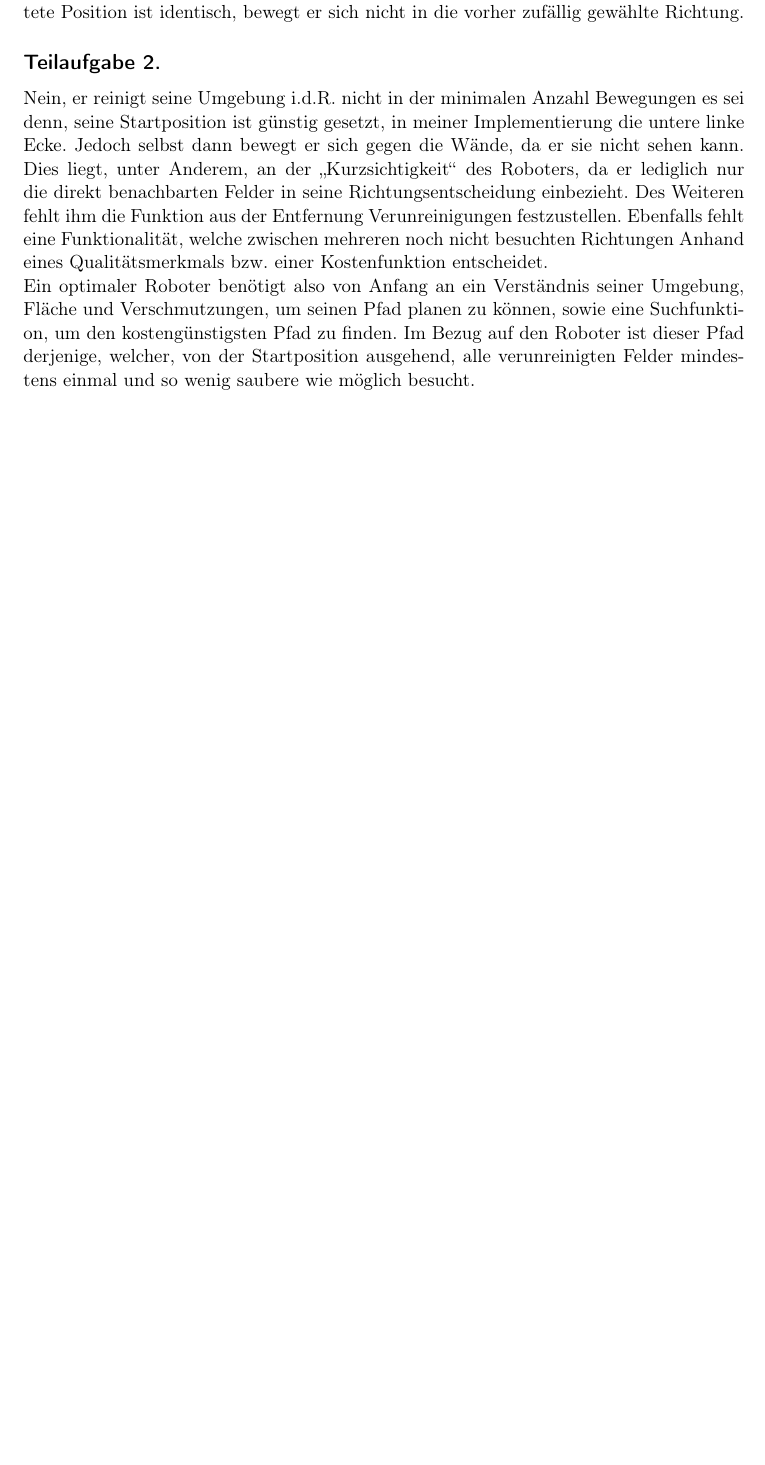
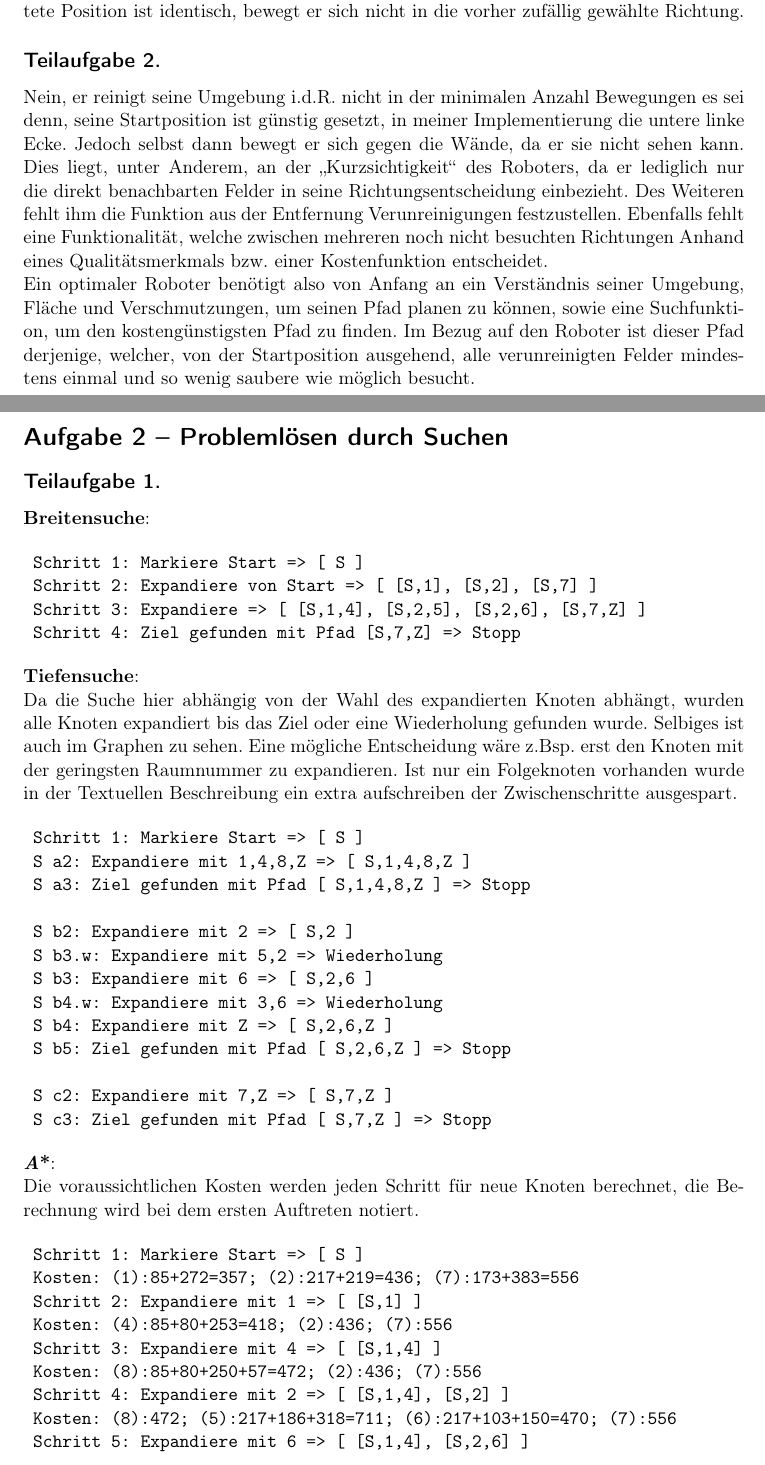
Before and after one commit to Kiraub/uniprojects, a LaTeX document (ki-python/ha1/ha1.tex): part of the page before the commit and two parts of pages 1 and 2 of 6 after it, the two joined at a grey line, cut so that both start at the same text, the shorter picture padded with empty space. Compiled offline with pdfLaTeX.

Commit message:
ki-python ha1 done

```diff
--- a/ki-python/ha1/ha1.tex
+++ b/ki-python/ha1/ha1.tex
@@ -9,6 +9,7 @@
 \usepackage[ngerman]{babel}
 \usepackage{amsmath}
 \usepackage{amssymb}
+\usepackage{graphicx}
 
 \setlength{\parindent}{0pt}
 
@@ -36,3 +37,68 @@ Nein, er reinigt seine Umgebung i.d.R. nicht in der minimalen Anzahl Bewegungen
 
 Ein optimaler Roboter benötigt also von Anfang an ein Verständnis seiner Umgebung, Fläche und Verschmutzungen, um seinen Pfad planen zu können, sowie eine Suchfunktion, um den kostengünstigsten Pfad zu finden. Im Bezug auf den Roboter ist dieser Pfad derjenige, welcher, von der Startposition ausgehend, alle verunreinigten Felder mindestens einmal und so wenig saubere wie möglich besucht.
 
+\newpage
+
+\section*{Aufgabe 2 -- Problemlösen durch Suchen}
+
+\subsection*{Teilaufgabe 1.}
+
+\textbf{Breitensuche}:
+
+\begin{verbatim}
+	Schritt 1: Markiere Start => [ S ]
+	Schritt 2: Expandiere von Start => [ [S,1], [S,2], [S,7] ]
+	Schritt 3: Expandiere => [ [S,1,4], [S,2,5], [S,2,6], [S,7,Z] ]
+	Schritt 4: Ziel gefunden mit Pfad [S,7,Z] => Stopp
+\end{verbatim}
+
+\textbf{Tiefensuche}:
+
+Da die Suche hier abhängig von der Wahl des expandierten Knoten abhängt, wurden alle Knoten expandiert bis das Ziel oder eine Wiederholung gefunden wurde. Selbiges ist auch im Graphen zu sehen. Eine mögliche Entscheidung wäre z.Bsp. erst den Knoten mit der geringsten Raumnummer zu expandieren. Ist nur ein Folgeknoten vorhanden wurde in der Textuellen Beschreibung ein extra aufschreiben der Zwischenschritte ausgespart.
+
+\begin{verbatim}
+	Schritt 1: Markiere Start => [ S ]
+	S a2: Expandiere mit 1,4,8,Z => [ S,1,4,8,Z ]
+	S a3: Ziel gefunden mit Pfad [ S,1,4,8,Z ] => Stopp
+
+	S b2: Expandiere mit 2 => [ S,2 ]
+	S b3.w: Expandiere mit 5,2 => Wiederholung
+	S b3: Expandiere mit 6 => [ S,2,6 ]
+	S b4.w: Expandiere mit 3,6 => Wiederholung
+	S b4: Expandiere mit Z => [ S,2,6,Z ]
+	S b5: Ziel gefunden mit Pfad [ S,2,6,Z ] => Stopp
+
+	S c2: Expandiere mit 7,Z => [ S,7,Z ]
+	S c3: Ziel gefunden mit Pfad [ S,7,Z ] => Stopp
+\end{verbatim}
+
+\textbf{\textit{A}*}:
+
+Die voraussichtlichen Kosten werden jeden Schritt für neue Knoten berechnet, die Berechnung wird bei dem ersten Auftreten notiert.
+
+\begin{verbatim}
+	Schritt 1: Markiere Start => [ S ]
+	Kosten: (1):85+272=357; (2):217+219=436; (7):173+383=556
+	Schritt 2: Expandiere mit 1 => [ [S,1] ]
+	Kosten: (4):85+80+253=418; (2):436; (7):556
+	Schritt 3: Expandiere mit 4 => [ [S,1,4] ]
+	Kosten: (8):85+80+250+57=472; (2):436; (7):556
+	Schritt 4: Expandiere mit 2 => [ [S,1,4], [S,2] ]
+	Kosten: (8):472; (5):217+186+318=711; (6):217+103+150=470; (7):556
+	Schritt 5: Expandiere mit 6 => [ [S,1,4], [S,2,6] ]
+	Kosten: (8):472; (5):711; (3):217+103+183+189=692; (Z):217+103+167=487; (7):556
+	Schritt 6: Expandiere mit Z => [ [S,1,4], [S,2,6,Z] ]
+	Schirtt 7: Ziel gefunden mit Pfad [S,2,6,Z] => Stopp
+\end{verbatim}
+
+\textbf{Greedy}:
+
+\begin{verbatim}
+	Schritt 1: Markiere Start => [ S ]
+	Kosten: (1):272; (2):219; (7):383
+	Schritt 2: Expandiere mit 2 => [ S,2 ]
+	Kosten: (5):318; (6):150
+	Schritt 3: Expandiere mit 6 => [ S,2,6 ]
+	Kosten: (3):189; (Z):0
+	Schritt 4: Expandiere mit Z => [ S,2,6,Z ]
+	Schritt 5: Ziel gefunden mit Pfad [ S,2,6,Z ] => Stopp
```
Also changed, not shown: ki-python/ha1/ha1.pdf, ki-python/ha1/img/astar.jpg (added), ki-python/ha1/img/bfs.jpg (added), ki-python/ha1/img/dfs.jpg (added), ki-python/ha1/img/greedy.jpg (added), ki-python/ha1/ha1.tex (21 more changed lines), 1 other file.
